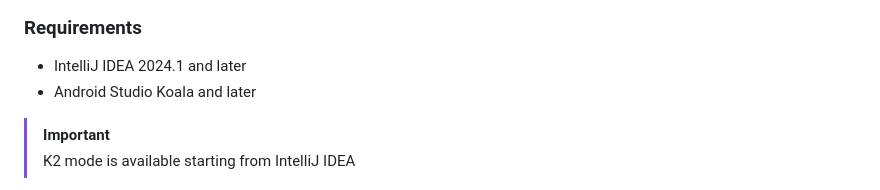
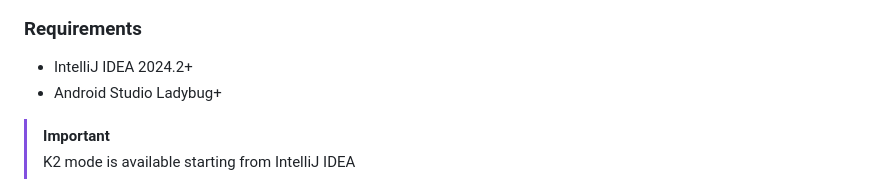
Before and after one commit to ComposeGears/Valkyrie, a Markdown page: README.md, the part around the change. Drawn GitHub-style.

Commit message:
docs: update README to reflect new IDE version requirements

```diff
--- a/README.md
+++ b/README.md
@@ -199,8 +199,8 @@ opened in the editor with embedded previewer.
 
 ### Requirements
 
-- IntelliJ IDEA 2024.1 and later
-- Android Studio Koala and later
+- IntelliJ IDEA 2024.2+
+- Android Studio Ladybug+
 
 > [!IMPORTANT]
 > K2 mode is available starting from IntelliJ IDEA
```
